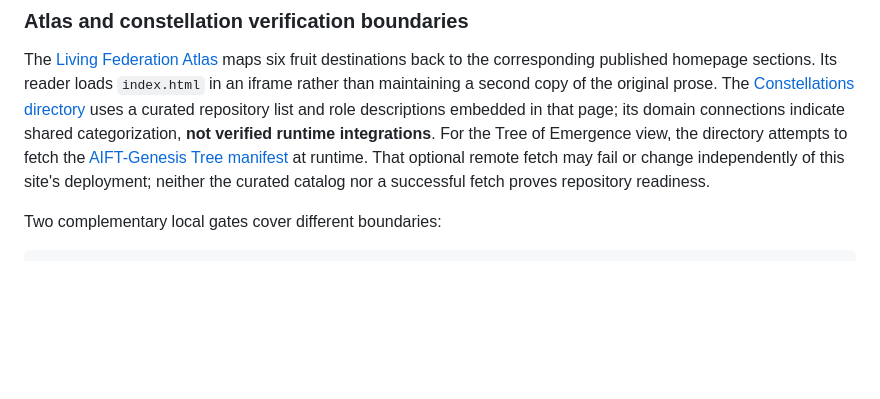
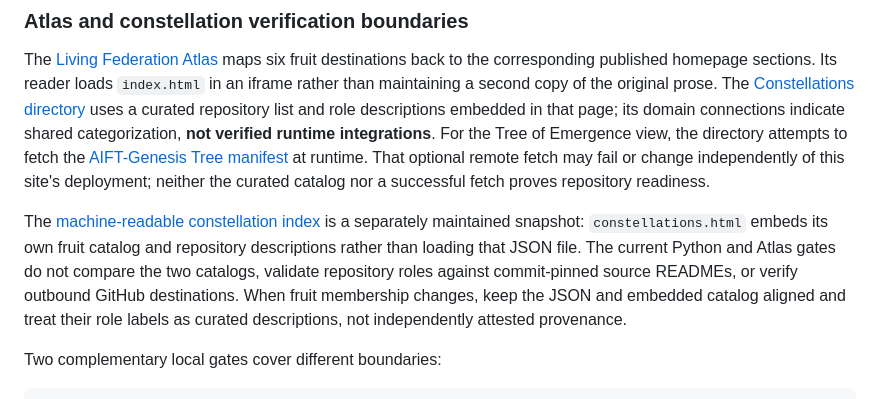
Before and after one commit to AIFreedomTrustFederation/www.aifreedomtrust.com, a Markdown page: README.md, the part around the change. GitHub-like rendering; blank space fills up the shorter version.

Commit message:
docs(portal): document duplicated constellation catalog verification boundary

````diff
--- a/README.md
+++ b/README.md
@@ -84,6 +84,8 @@ The dependency-free local gate is `python -m unittest discover -s tests -v && py
 
 The [Living Federation Atlas](atlas.html) maps six fruit destinations back to the corresponding published homepage sections. Its reader loads `index.html` in an iframe rather than maintaining a second copy of the original prose. The [Constellations directory](constellations.html) uses a curated repository list and role descriptions embedded in that page; its domain connections indicate shared categorization, **not verified runtime integrations**. For the Tree of Emergence view, the directory attempts to fetch the [AIFT-Genesis Tree manifest](https://github.com/AIFreedomTrustFederation/AIFT-Genesis/blob/main/manifests/tree.manifest.json) at runtime. That optional remote fetch may fail or change independently of this site's deployment; neither the curated catalog nor a successful fetch proves repository readiness.
 
+The [machine-readable constellation index](data/federation-constellations.json) is a separately maintained snapshot: `constellations.html` embeds its own fruit catalog and repository descriptions rather than loading that JSON file. The current Python and Atlas gates do not compare the two catalogs, validate repository roles against commit-pinned source READMEs, or verify outbound GitHub destinations. When fruit membership changes, keep the JSON and embedded catalog aligned and treat their role labels as curated descriptions, not independently attested provenance.
+
 Two complementary local gates cover different boundaries:
 
 ```bash
````
